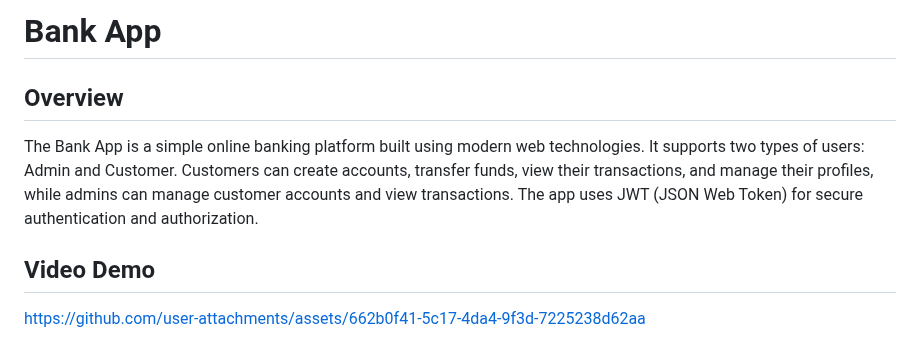
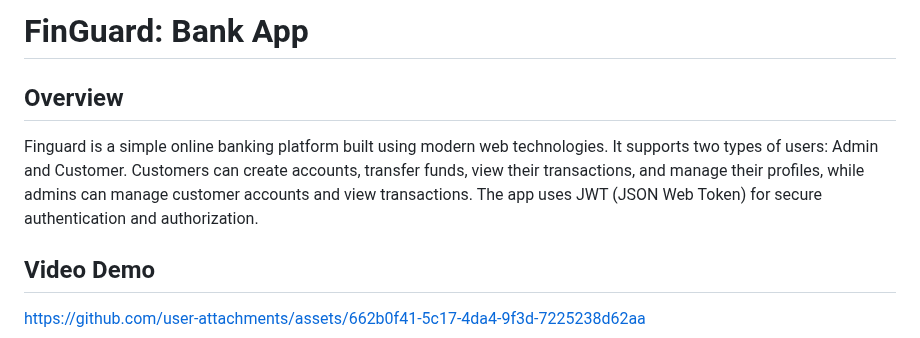
Before and after one commit to codebydaud/finguard-bank-app, a Markdown page: README.md, the part around the change. Drawn GitHub-style.

```diff
--- a/README.md
+++ b/README.md
@@ -1,6 +1,6 @@
-# Bank App
+# FinGuard: Bank App
 ## Overview
-The Bank App is a simple online banking platform built using modern web technologies. It supports two types of users: Admin and Customer. Customers can create accounts, transfer funds, view their transactions, and manage their profiles, while admins can manage customer accounts and view transactions. The app uses JWT (JSON Web Token) for secure authentication and authorization.
+Finguard is a simple online banking platform built using modern web technologies. It supports two types of users: Admin and Customer. Customers can create accounts, transfer funds, view their transactions, and manage their profiles, while admins can manage customer accounts and view transactions. The app uses JWT (JSON Web Token) for secure authentication and authorization.
 
 ## Video Demo
 
```
